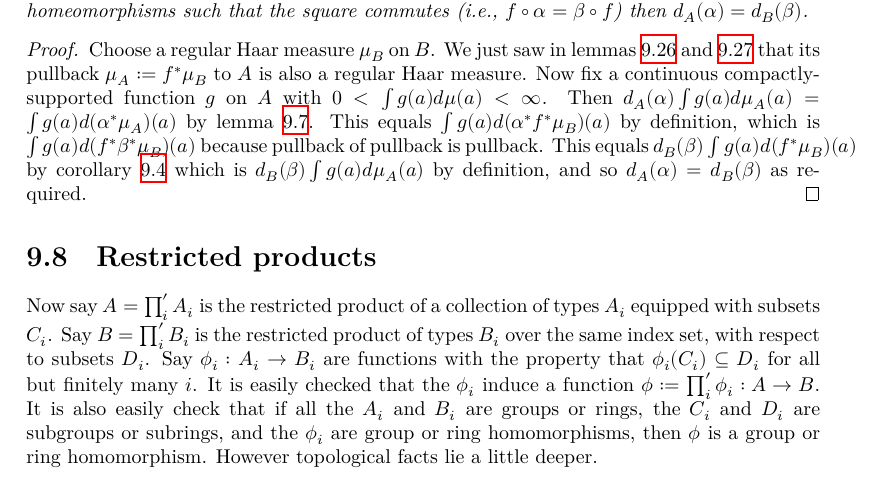
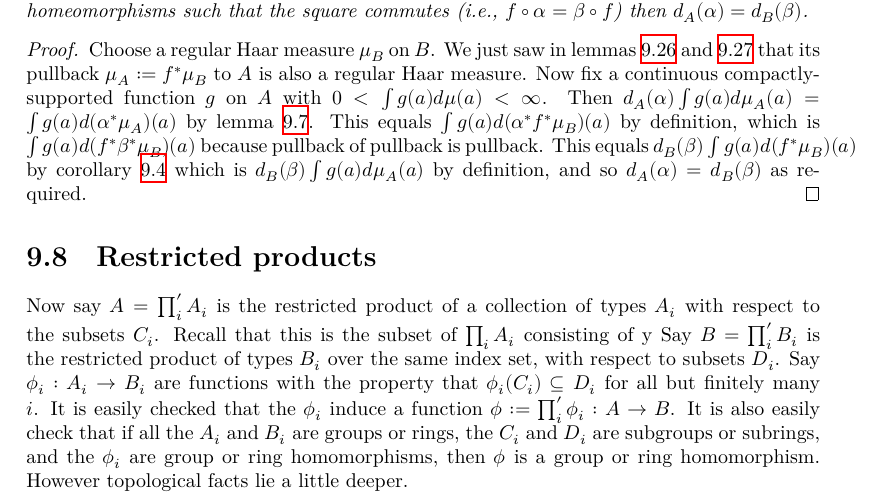
Before and after one commit to ImperialCollegeLondon/FLT, a LaTeX thesis (blueprint/src/print.tex, which reads blueprint/src/chapter/HaarCharacterProject.tex): part of page 55 of 74, cut so that both start at the same text. Compiled offline with XeLaTeX.

```diff
--- a/blueprint/src/chapter/HaarCharacterProject.tex
+++ b/blueprint/src/chapter/HaarCharacterProject.tex
@@ -575,7 +575,8 @@
 \section{Restricted products}
 
 Now say $A=\prod'_i A_i$ is the restricted product of a collection of types $A_i$
-  equipped with subsets $C_i$. Say $B=\prod'_i B_i$ is the restricted
+  with respect to the subsets $C_i$. Recall that this is the subset of $\prod_i A_i$
+  consisting of y Say $B=\prod'_i B_i$ is the restricted
   product of types $B_i$ over the same index set, with respect to
   subsets $D_i$. Say $\phi_i:A_i\to B_i$ are functions
   with the property that $\phi_i(C_i)\subseteq D_i$ for all but finitely many $i$.
```
Also changed, not shown: 2 other files.
